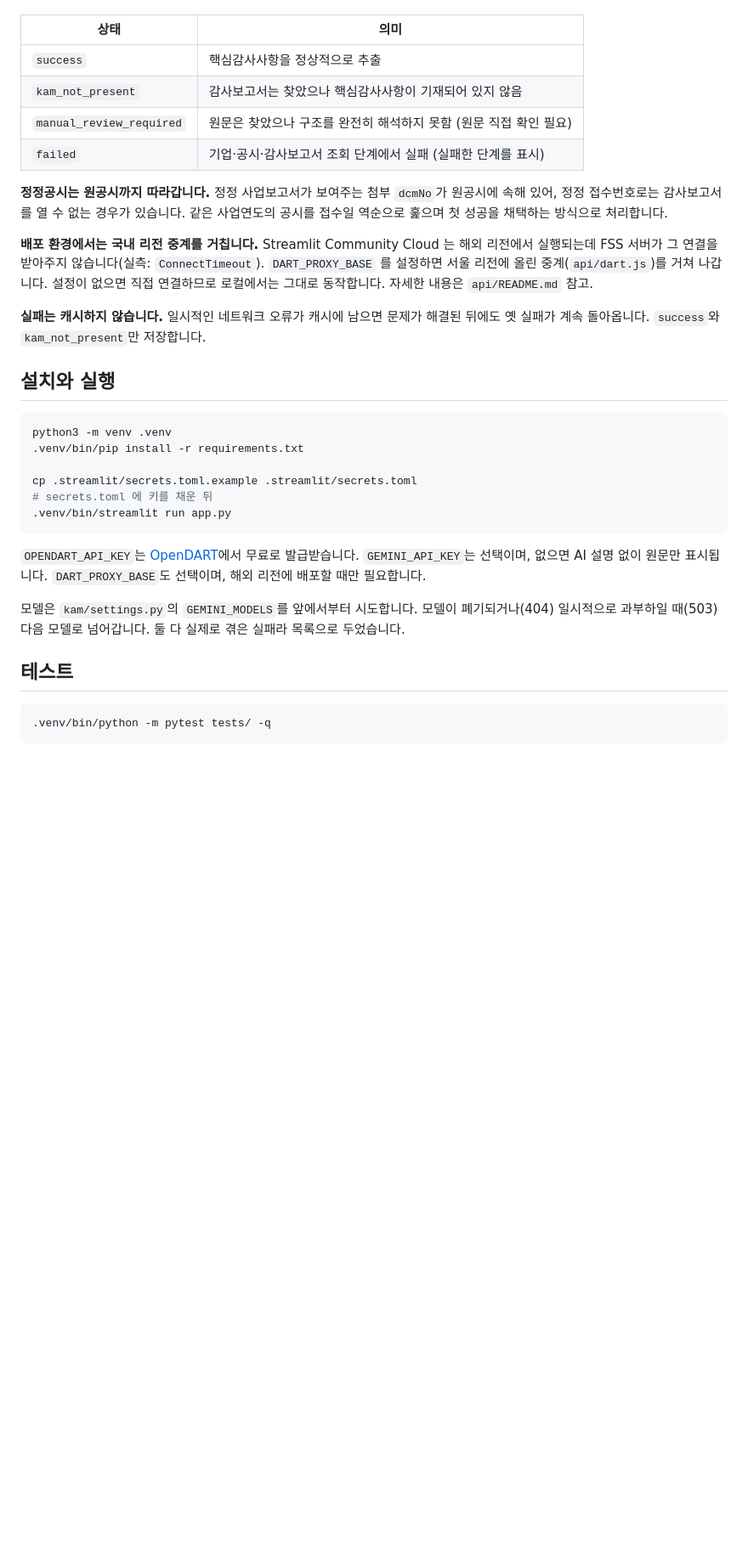
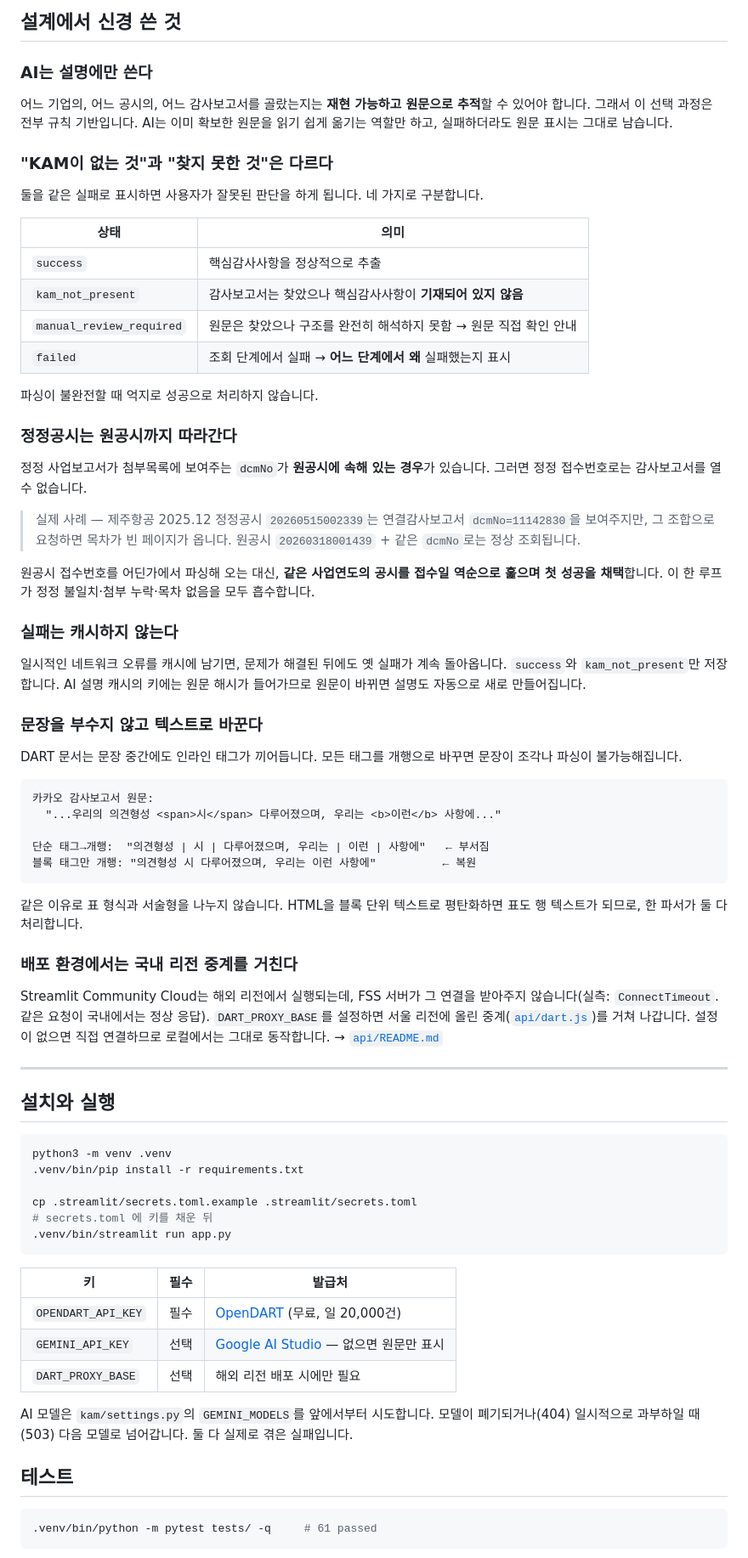
Before and after one commit to blueman777-1/kam_, a Markdown page: README.md, the part around one of its changes. Shown at 85% size. Rendered like a GitHub page; blank space fills up the shorter version.

````diff
--- a/README.md
+++ b/README.md
@@ -17,25 +43,67 @@ AI는 이미 확보한 원문을 읽기 쉽게 전달하는 역할만 합니다.
+## 설계에서 신경 쓴 것
+
+### AI는 설명에만 쓴다
+
+어느 기업의, 어느 공시의, 어느 감사보고서를 골랐는지는 **재현 가능하고 원문으로 추적**할 수 있어야
+합니다. 그래서 이 선택 과정은 전부 규칙 기반입니다. AI는 이미 확보한 원문을 읽기 쉽게 옮기는
+역할만 하고, 실패하더라도 원문 표시는 그대로 남습니다.
+
+### "KAM이 없는 것"과 "찾지 못한 것"은 다르다
+
+둘을 같은 실패로 표시하면 사용자가 잘못된 판단을 하게 됩니다. 네 가지로 구분합니다.
 
 | 상태 | 의미 |
 |---|---|
 | `success` | 핵심감사사항을 정상적으로 추출 |
-| `kam_not_present` | 감사보고서는 찾았으나 핵심감사사항이 기재되어 있지 않음 |
-| `manual_review_required` | 원문은 찾았으나 구조를 완전히 해석하지 못함 (원문 직접 확인 필요) |
-| `failed` | 기업·공시·감사보고서 조회 단계에서 실패 (실패한 단계를 표시) |
+| `kam_not_present` | 감사보고서는 찾았으나 핵심감사사항이 **기재되어 있지 않음** |
+| `manual_review_required` | 원문은 찾았으나 구조를 완전히 해석하지 못함 → 원문 직접 확인 안내 |
+| `failed` | 조회 단계에서 실패 → **어느 단계에서 왜** 실패했는지 표시 |
 
-**정정공시는 원공시까지 따라갑니다.**
-정정 사업보고서가 보여주는 첨부 `dcmNo`가 원공시에 속해 있어, 정정 접수번호로는
-감사보고서를 열 수 없는 경우가 있습니다. 같은 사업연도의 공시를 접수일 역순으로
-훑으며 첫 성공을 채택하는 방식으로 처리합니다.
+파싱이 불완전할 때 억지로 성공으로 처리하지 않습니다.
 
-**배포 환경에서는 국내 리전 중계를 거칩니다.**
-Streamlit Community Cloud 는 해외 리전에서 실행되는데 FSS 서버가 그 연결을
-받아주지 않습니다(실측: `ConnectTimeout`). `DART_PROXY_BASE` 를 설정하면
-서울 리전에 올린 중계(`api/dart.js`)를 거쳐 나갑니다. 설정이 없으면 직접
-연결하므로 로컬에서는 그대로 동작합니다. 자세한 내용은 `api/README.md` 참고.
+### 정정공시는 원공시까지 따라간다
 
-**실패는 캐시하지 않습니다.**
-일시적인 네트워크 오류가 캐시에 남으면 문제가 해결된 뒤에도 옛 실패가 계속 돌아옵니다.
-`success`와 `kam_not_present`만 저장합니다.
+정정 사업보고서가 첨부목록에 보여주는 `dcmNo`가 **원공시에 속해 있는 경우**가 있습니다.
+그러면 정정 접수번호로는 감사보고서를 열 수 없습니다.
+
+> 실제 사례 — 제주항공 2025.12
+> 정정공시 `20260515002339`는 연결감사보고서 `dcmNo=11142830`을 보여주지만,
+> 그 조합으로 요청하면 목차가 빈 페이지가 옵니다.
+> 원공시 `20260318001439` + 같은 `dcmNo`로는 정상 조회됩니다.
+
+원공시 접수번호를 어딘가에서 파싱해 오는 대신, **같은 사업연도의 공시를 접수일 역순으로
+훑으며 첫 성공을 채택**합니다. 이 한 루프가 정정 불일치·첨부 누락·목차 없음을 모두 흡수합니다.
+
+### 실패는 캐시하지 않는다
+
+일시적인 네트워크 오류를 캐시에 남기면, 문제가 해결된 뒤에도 옛 실패가 계속 돌아옵니다.
+`success`와 `kam_not_present`만 저장합니다. AI 설명 캐시의 키에는 원문 해시가 들어가므로
+원문이 바뀌면 설명도 자동으로 새로 만들어집니다.
+
+### 문장을 부수지 않고 텍스트로 바꾼다
+
+DART 문서는 문장 중간에도 인라인 태그가 끼어듭니다. 모든 태그를 개행으로 바꾸면 문장이
+조각나 파싱이 불가능해집니다.
+
+```
+카카오 감사보고서 원문:
+  "...우리의 의견형성 <span>시</span> 다루어졌으며, 우리는 <b>이런</b> 사항에..."
+
+단순 태그→개행:  "의견형성 | 시 | 다루어졌으며, 우리는 | 이런 | 사항에"   ← 부서짐
+블록 태그만 개행: "의견형성 시 다루어졌으며, 우리는 이런 사항에"          ← 복원
+```
+
+같은 이유로 표 형식과 서술형을 나누지 않습니다. HTML을 블록 단위 텍스트로 평탄화하면
+표도 행 텍스트가 되므로, 한 파서가 둘 다 처리합니다.
+
+### 배포 환경에서는 국내 리전 중계를 거친다
+
+Streamlit Community Cloud는 해외 리전에서 실행되는데, FSS 서버가 그 연결을 받아주지
+않습니다(실측: `ConnectTimeout`. 같은 요청이 국내에서는 정상 응답). `DART_PROXY_BASE`를
+설정하면 서울 리전에 올린 중계([`api/dart.js`](api/dart.js))를 거쳐 나갑니다.
+설정이 없으면 직접 연결하므로 로컬에서는 그대로 동작합니다. → [`api/README.md`](api/README.md)
+
+---
 
 ## 설치와 실행
 
@@ -48,17 +116,18 @@ cp .streamlit/secrets.toml.example .streamlit/secrets.toml
 .venv/bin/streamlit run app.py
 ```
 
-`OPENDART_API_KEY`는 [OpenDART](https://opendart.fss.or.kr)에서 무료로 발급받습니다.
-`GEMINI_API_KEY`는 선택이며, 없으면 AI 설명 없이 원문만 표시됩니다.
-`DART_PROXY_BASE`도 선택이며, 해외 리전에 배포할 때만 필요합니다.
+| 키 | 필수 | 발급처 |
+|---|---|---|
+| `OPENDART_API_KEY` | 필수 | [OpenDART](https://opendart.fss.or.kr) (무료, 일 20,000건) |
+| `GEMINI_API_KEY` | 선택 | [Google AI Studio](https://aistudio.google.com/apikey) — 없으면 원문만 표시 |
+| `DART_PROXY_BASE` | 선택 | 해외 리전 배포 시에만 필요 |
 
-모델은 `kam/settings.py`의 `GEMINI_MODELS`를 앞에서부터 시도합니다.
-모델이 폐기되거나(404) 일시적으로 과부하일 때(503) 다음 모델로 넘어갑니다.
-둘 다 실제로 겪은 실패라 목록으로 두었습니다.
+AI 모델은 `kam/settings.py`의 `GEMINI_MODELS`를 앞에서부터 시도합니다.
+모델이 폐기되거나(404) 일시적으로 과부하일 때(503) 다음 모델로 넘어갑니다. 둘 다 실제로 겪은 실패입니다.
 
 ## 테스트
 
 ```bash
-.venv/bin/python -m pytest tests/ -q
+.venv/bin/python -m pytest tests/ -q     # 61 passed
 ```
 
````
Also changed, not shown: other parts of README.md (+68 -26 lines), docs/screenshot-result.jpg (added), docs/screenshot-search.jpg (added).
